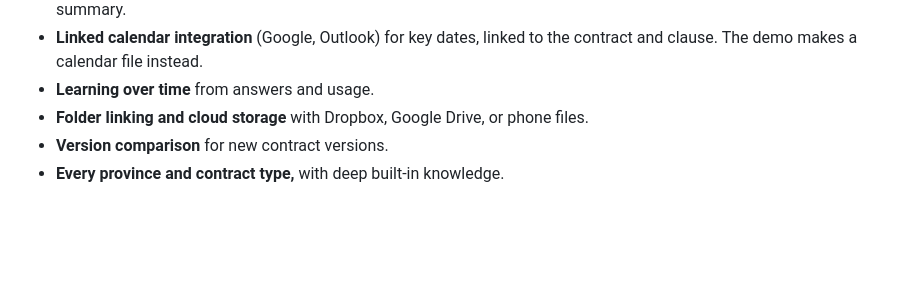
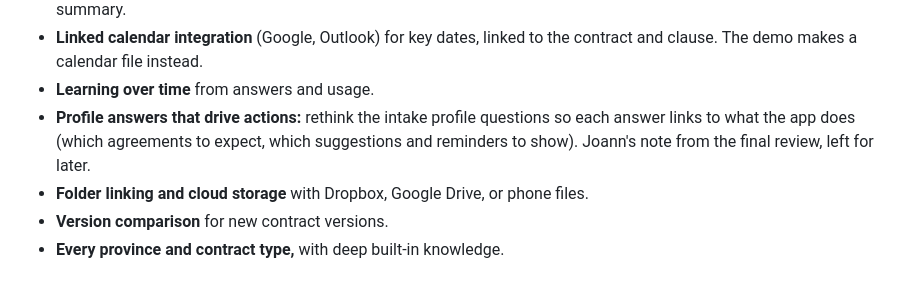
Before and after one commit to b-i-r-d-o/fine-print, a Markdown page: devpost/prd.md, the part around the change. GitHub-like rendering; blank space fills up the shorter version.

Commit message:
Note future idea: profile answers that drive actions
Co-Authored-By: Claude Opus 5.5 <noreply@anthropic.com>
Claude-Session: https://claude.ai/code/session_01HBtv62G7HQovEn4gwhFrJ8

```diff
--- a/devpost/prd.md
+++ b/devpost/prd.md
@@ -235,6 +235,7 @@ Theme switching, demo sign-in, profile setup, agreement upload (file or page-by-
 - **Pre-signing review:** 5 highlights tied to the profile, relevance taps, "are you okay with this?" questions, and an issuer summary.
 - **Linked calendar integration** (Google, Outlook) for key dates, linked to the contract and clause. The demo makes a calendar file instead.
 - **Learning over time** from answers and usage.
+- **Profile answers that drive actions:** rethink the intake profile questions so each answer links to what the app does (which agreements to expect, which suggestions and reminders to show). Joann's note from the final review, left for later.
 - **Folder linking and cloud storage** with Dropbox, Google Drive, or phone files.
 - **Version comparison** for new contract versions.
 - **Every province and contract type,** with deep built-in knowledge.
```
